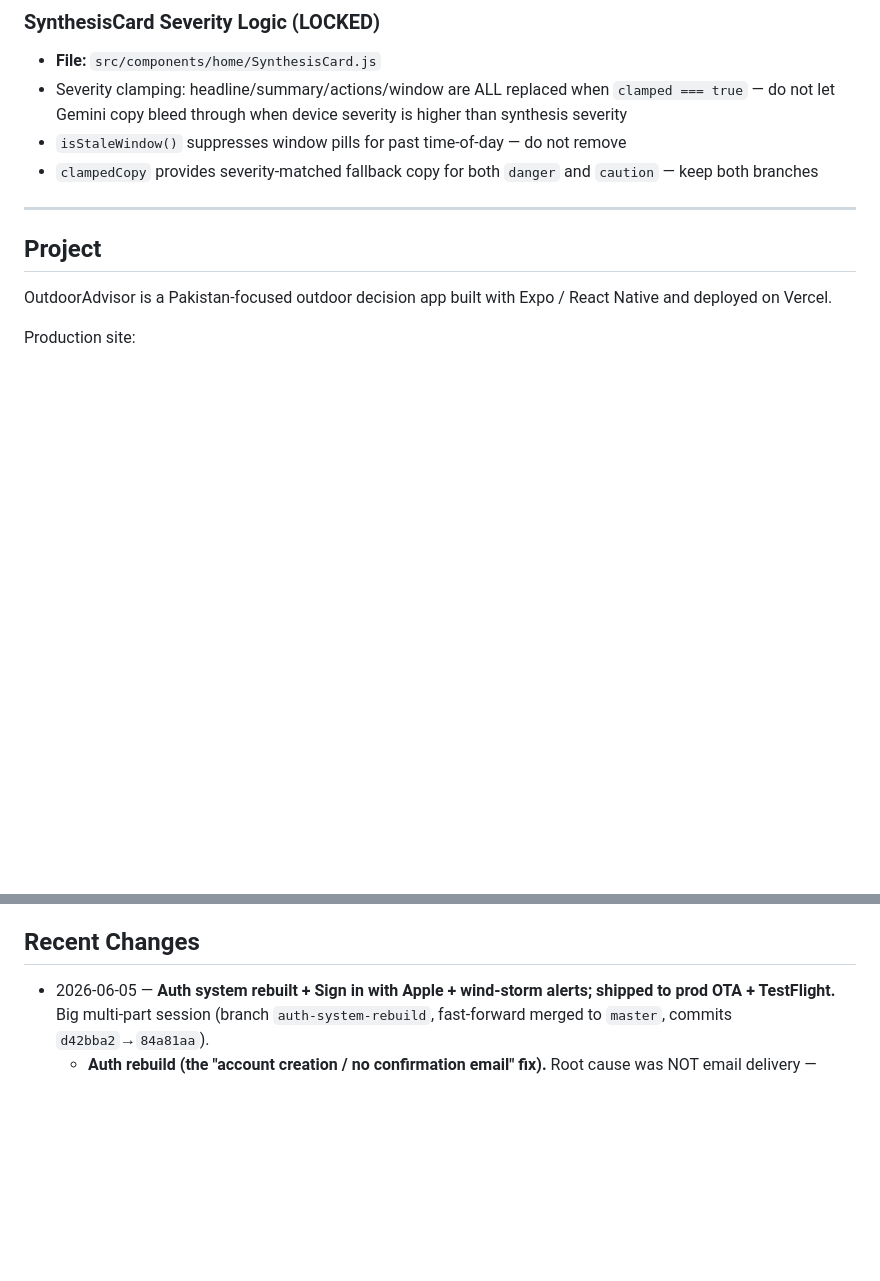
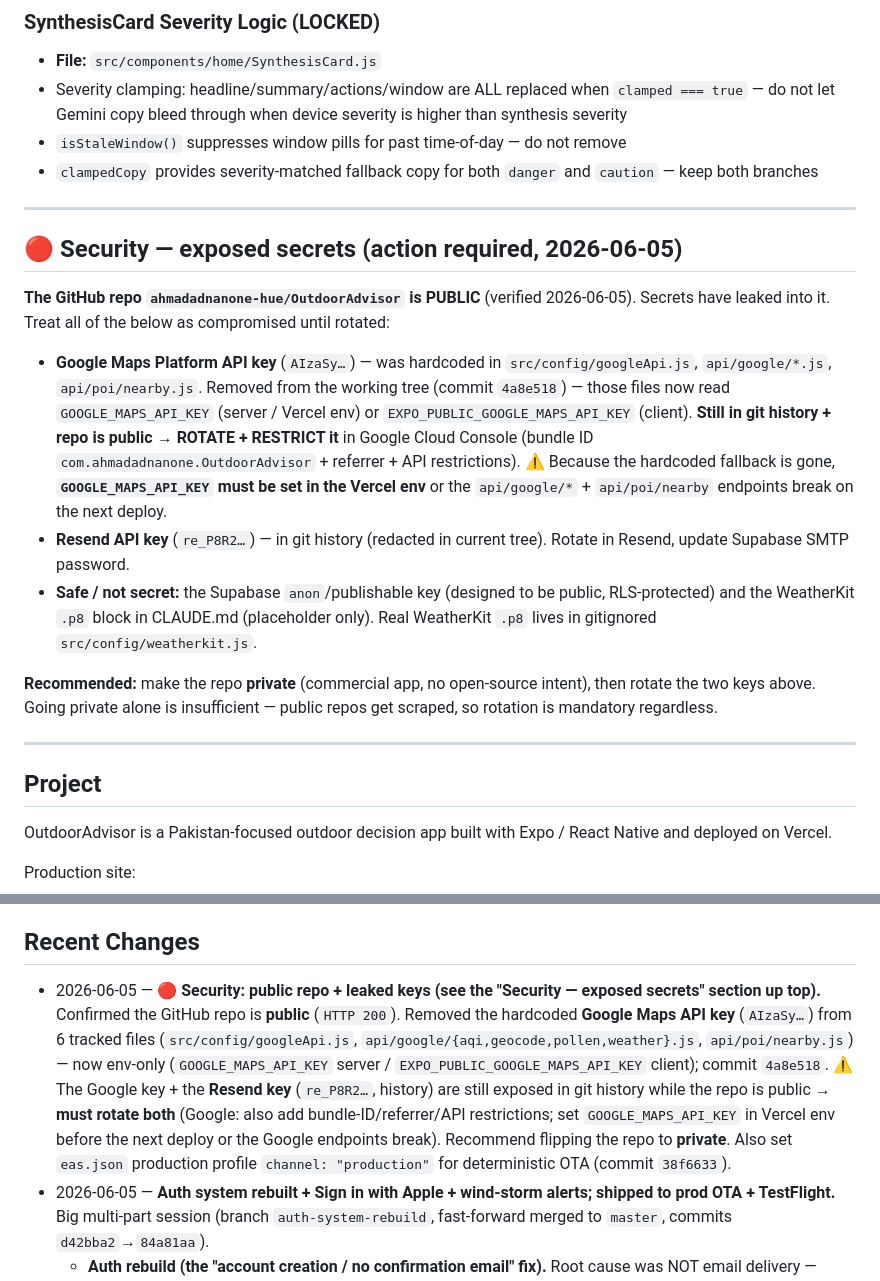
Before and after one commit to ahmadadnanone-hue/OutdoorAdvisor, a Markdown page: AGENTS.md, 2 parts joined by grey strips. Drawn GitHub-style; blank space fills up the shorter version.

Commit message:
docs(agents): record public-repo + leaked-key security facts
Add a prominent "Security — exposed secrets" section and a changelog
entry: repo is public, Google + Resend keys leaked (in history), Google
key removed from working tree, rotation + restrictions required, and the
GOOGLE_MAPS_API_KEY Vercel-env requirement.

Co-Authored-By: Claude Opus 4.8 <noreply@anthropic.com>

```diff
--- a/AGENTS.md
+++ b/AGENTS.md
@@ -43,6 +43,18 @@ The following UI elements are **approved and final** as of build 41 (2026-05-15)
 - Severity clamping: headline/summary/actions/window are ALL replaced when `clamped === true` — do not let Gemini copy bleed through when device severity is higher than synthesis severity
 - `isStaleWindow()` suppresses window pills for past time-of-day — do not remove
 - `clampedCopy` provides severity-matched fallback copy for both `danger` and `caution` — keep both branches
+
+---
+
+## 🔴 Security — exposed secrets (action required, 2026-06-05)
+
+**The GitHub repo `ahmadadnanone-hue/OutdoorAdvisor` is PUBLIC** (verified 2026-06-05). Secrets have leaked into it. Treat all of the below as compromised until rotated:
+
+- **Google Maps Platform API key** (`AIzaSy…`) — was hardcoded in `src/config/googleApi.js`, `api/google/*.js`, `api/poi/nearby.js`. Removed from the working tree (commit `4a8e518`) — those files now read `GOOGLE_MAPS_API_KEY` (server / Vercel env) or `EXPO_PUBLIC_GOOGLE_MAPS_API_KEY` (client). **Still in git history + repo is public → ROTATE + RESTRICT it** in Google Cloud Console (bundle ID `com.ahmadadnanone.OutdoorAdvisor` + referrer + API restrictions). ⚠️ Because the hardcoded fallback is gone, **`GOOGLE_MAPS_API_KEY` must be set in the Vercel env** or the `api/google/*` + `api/poi/nearby` endpoints break on the next deploy.
+- **Resend API key** (`re_P8R2…`) — in git history (redacted in current tree). Rotate in Resend, update Supabase SMTP password.
+- **Safe / not secret:** the Supabase `anon`/publishable key (designed to be public, RLS-protected) and the WeatherKit `.p8` block in CLAUDE.md (placeholder only). Real WeatherKit `.p8` lives in gitignored `src/config/weatherkit.js`.
+
+**Recommended:** make the repo **private** (commercial app, no open-source intent), then rotate the two keys above. Going private alone is insufficient — public repos get scraped, so rotation is mandatory regardless.
 
 ---
 
@@ -381,6 +393,7 @@ The path to launch (builds #10 → #44, TestFlight, App Review, two rejections f
 - update it when a new major route, AI behavior, or notification rule is added
 
 ## Recent Changes
+- 2026-06-05 — **🔴 Security: public repo + leaked keys (see the "Security — exposed secrets" section up top).** Confirmed the GitHub repo is **public** (`HTTP 200`). Removed the hardcoded **Google Maps API key** (`AIzaSy…`) from 6 tracked files (`src/config/googleApi.js`, `api/google/{aqi,geocode,pollen,weather}.js`, `api/poi/nearby.js`) — now env-only (`GOOGLE_MAPS_API_KEY` server / `EXPO_PUBLIC_GOOGLE_MAPS_API_KEY` client); commit `4a8e518`. ⚠️ The Google key + the **Resend key** (`re_P8R2…`, history) are still exposed in git history while the repo is public → **must rotate both** (Google: also add bundle-ID/referrer/API restrictions; set `GOOGLE_MAPS_API_KEY` in Vercel env before the next deploy or the Google endpoints break). Recommend flipping the repo to **private**. Also set `eas.json` production profile `channel: "production"` for deterministic OTA (commit `38f6633`).
 - 2026-06-05 — **Auth system rebuilt + Sign in with Apple + wind-storm alerts; shipped to prod OTA + TestFlight.** Big multi-part session (branch `auth-system-rebuild`, fast-forward merged to `master`, commits `d42bba2`→`84a81aa`).
   - **Auth rebuild (the "account creation / no confirmation email" fix).** Root cause was NOT email delivery — Resend logs showed confirmation emails were `Delivered` all along. The breakage was (a) the confirmation email used a **magic link** pointing at the dead `outdooradvisor.vercel.app` redirect with no deep link back into the app, and (b) there was **no password reset and no resend**. Rebuilt on Supabase with **6-digit email codes** (no deep-linking): `AuthContext` gained `verifyCode` (signup OTP), `resendCode`, `requestPasswordReset` + `confirmPasswordReset` (recovery OTP → `updateUser`), `signInWithApple`, and `mapAuthError`; removed the broken `emailRedirectTo` path. New self-contained `src/components/auth/AuthFlow.js` (sign in / sign up / verify / forgot / reset + Apple button, validation, resend cooldown) replaced the cramped inline form in `AlertsScreen`. Helper views render as **inline function calls, not nested components** (RN focus-loss pitfall).
   - **Supabase email templates → 6-digit codes.** Confirm-signup + Reset-password templates rewritten to send `{{ .Token }}` instead of `{{ .ConfirmationURL }}`. ⚠️ **Email OTP Length was set to 8** in Supabase (Auth → Providers → Email) — the app's code box hard-caps input at 6, so 8-digit codes were unenterable. **Fixed to 6** (server-side, no rebuild). If the app's code input is ever made variable-length this can change.
```
